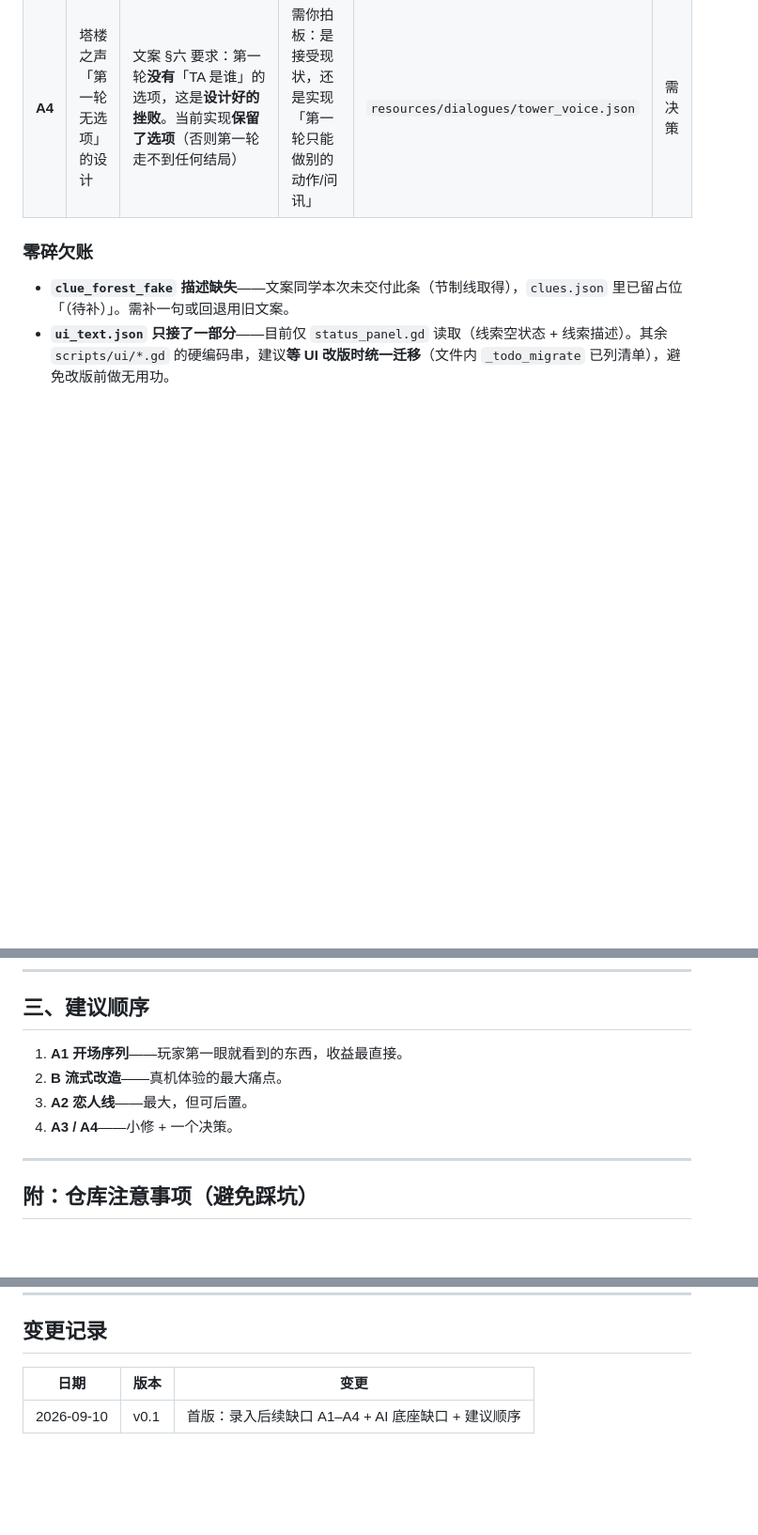
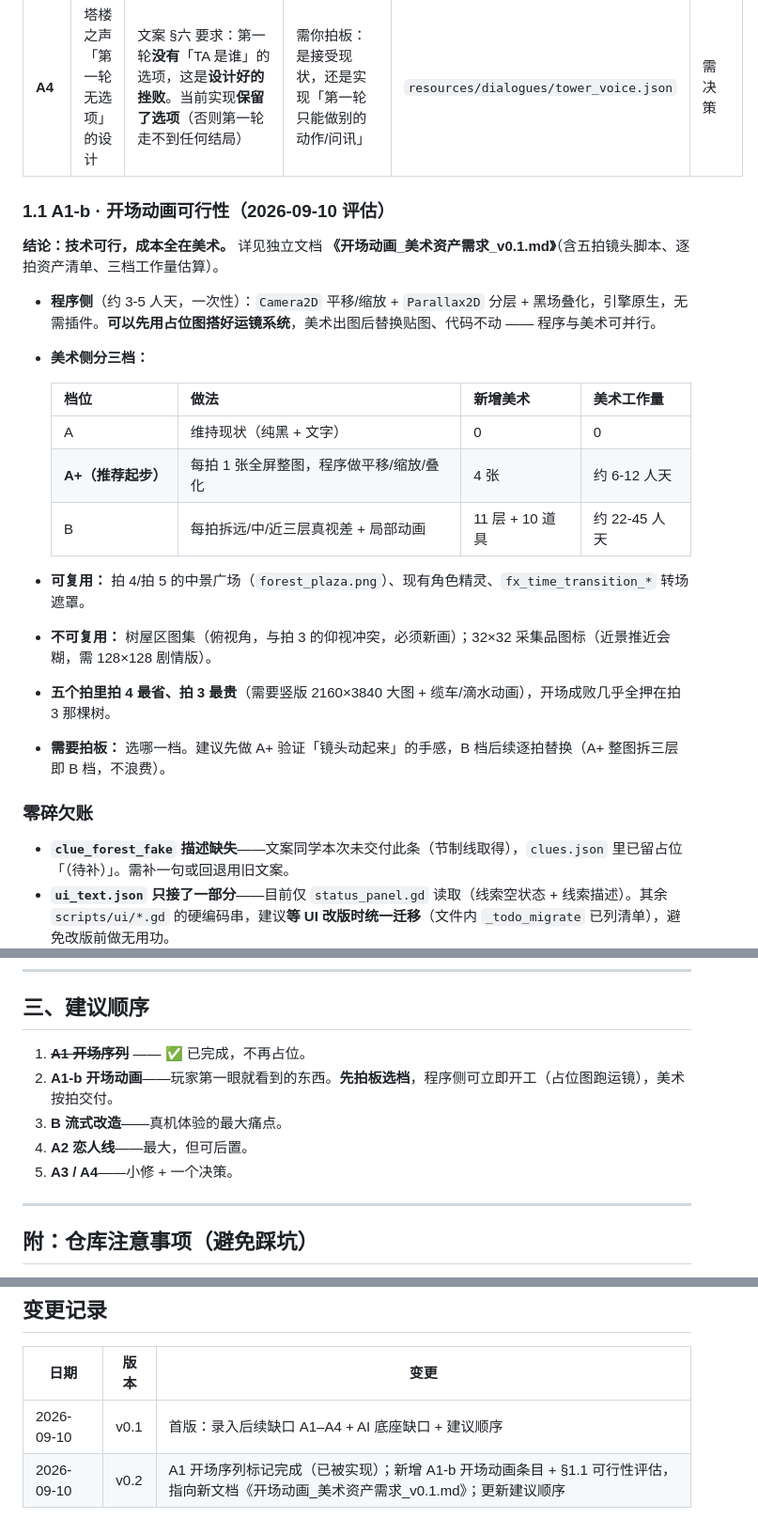
Before and after one commit to 61wsheep/a-day-as-alison, a Markdown page: 下一步完善方向_文案录入后续_v0.1.md, 3 parts joined by grey strips. Shown at 94% size. GitHub-like rendering; blank space fills up the shorter version.

Commit message:
docs: 新增《开场动画_美术资产需求_v0.1》——五拍镜头脚本+逐拍资产清单+三档工作量估算；回写 A1 完成、新增 A1-b

```diff
--- a/下一步完善方向_文案录入后续_v0.1.md
+++ b/下一步完善方向_文案录入后续_v0.1.md
@@ -17,6 +18,24 @@
 | **A2** | 恋人结局没有事件链 | `endings.json` 的 `lovers` 正文已入库，**无触发** | 「番茄试探 → 傍晚他倒在门口 → 烧热水 → 后半夜『我对你做了什么？』」整条 Padwin 线没有载体。需新任务/场景 + 傍晚计时触发 | `endings.json`、`resources/dialogues/padwin.json`、`scripts/systems/`、`quest_manager.gd` | 大 |
 | **A3** | 塔楼名录无授予点 | `clue_tower_roster` 已在 `CLUE_NAMES` / `clues.json`，**无人 `discover_clue`** | 在塔楼场景加一块可交互木牌（进入／搜查时触发） | `scenes/`、塔楼交互脚本、`clues.json` | 小 |
 | **A4** | 塔楼之声「第一轮无选项」的设计 | 文案 §六 要求：第一轮**没有**「TA 是谁」的选项，这是**设计好的挫败**。当前实现**保留了选项**（否则第一轮走不到任何结局） | 需你拍板：是接受现状，还是实现「第一轮只能做别的动作/问讯」 | `resources/dialogues/tower_voice.json` | 需决策 |
+
+### 1.1 A1-b · 开场动画可行性（2026-09-10 评估）
+
+**结论：技术可行，成本全在美术。** 详见独立文档 **《开场动画_美术资产需求_v0.1.md》**（含五拍镜头脚本、逐拍资产清单、三档工作量估算）。
+
+- **程序侧**（约 3-5 人天，一次性）：`Camera2D` 平移/缩放 + `Parallax2D` 分层 + 黑场叠化，引擎原生，无需插件。**可以先用占位图搭好运镜系统**，美术出图后替换贴图、代码不动 —— 程序与美术可并行。
+- **美术侧分三档：**
+
+  | 档位 | 做法 | 新增美术 | 美术工作量 |
+  |------|------|---------|-----------|
+  | A | 维持现状（纯黑 + 文字） | 0 | 0 |
+  | **A+（推荐起步）** | 每拍 1 张全屏整图，程序做平移/缩放/叠化 | 4 张 | 约 6-12 人天 |
+  | B | 每拍拆远/中/近三层真视差 + 局部动画 | 11 层 + 10 道具 | 约 22-45 人天 |
+
+- **可复用：** 拍 4/拍 5 的中景广场（`forest_plaza.png`）、现有角色精灵、`fx_time_transition_*` 转场遮罩。
+- **不可复用：** 树屋区图集（俯视角，与拍 3 的仰视冲突，必须新画）；32×32 采集品图标（近景推近会糊，需 128×128 剧情版）。
+- **五个拍里拍 4 最省、拍 3 最贵**（需要竖版 2160×3840 大图 + 缆车/滴水动画），开场成败几乎全押在拍 3 那棵树。
+- **需要拍板：** 选哪一档。建议先做 A+ 验证「镜头动起来」的手感，B 档后续逐拍替换（A+ 整图拆三层即 B 档，不浪费）。
 
 ### 零碎欠账
 
@@ -42,10 +61,11 @@ DialogueLab 探针（`D:\AIGameBuild\DialogueLab\`）已跑出结论，缺口明
 
 ## 三、建议顺序
 
-1. **A1 开场序列**——玩家第一眼就看到的东西，收益最直接。
-2. **B 流式改造**——真机体验的最大痛点。
-3. **A2 恋人线**——最大，但可后置。
-4. **A3 / A4**——小修 + 一个决策。
+1. ~~**A1 开场序列**~~ —— ✅ 已完成，不再占位。
+2. **A1-b 开场动画**——玩家第一眼就看到的东西。**先拍板选档**，程序侧可立即开工（占位图跑运镜），美术按拍交付。
+3. **B 流式改造**——真机体验的最大痛点。
+4. **A2 恋人线**——最大，但可后置。
+5. **A3 / A4**——小修 + 一个决策。
 
 ---
 
@@ -63,3 +83,4 @@ DialogueLab 探针（`D:\AIGameBuild\DialogueLab\`）已跑出结论，缺口明
 | 日期 | 版本 | 变更 |
 |---|---|---|
 | 2026-09-10 | v0.1 | 首版：录入后续缺口 A1–A4 + AI 底座缺口 + 建议顺序 |
+| 2026-09-10 | v0.2 | A1 开场序列标记完成（已被实现）；新增 A1-b 开场动画条目 + §1.1 可行性评估，指向新文档《开场动画_美术资产需求_v0.1.md》；更新建议顺序 |
```
Also changed, not shown: other parts of 下一步完善方向_文案录入后续_v0.1.md (+3 -2 lines), 开场动画_美术资产需求_v0.1.md (added, +266 -0 lines).
